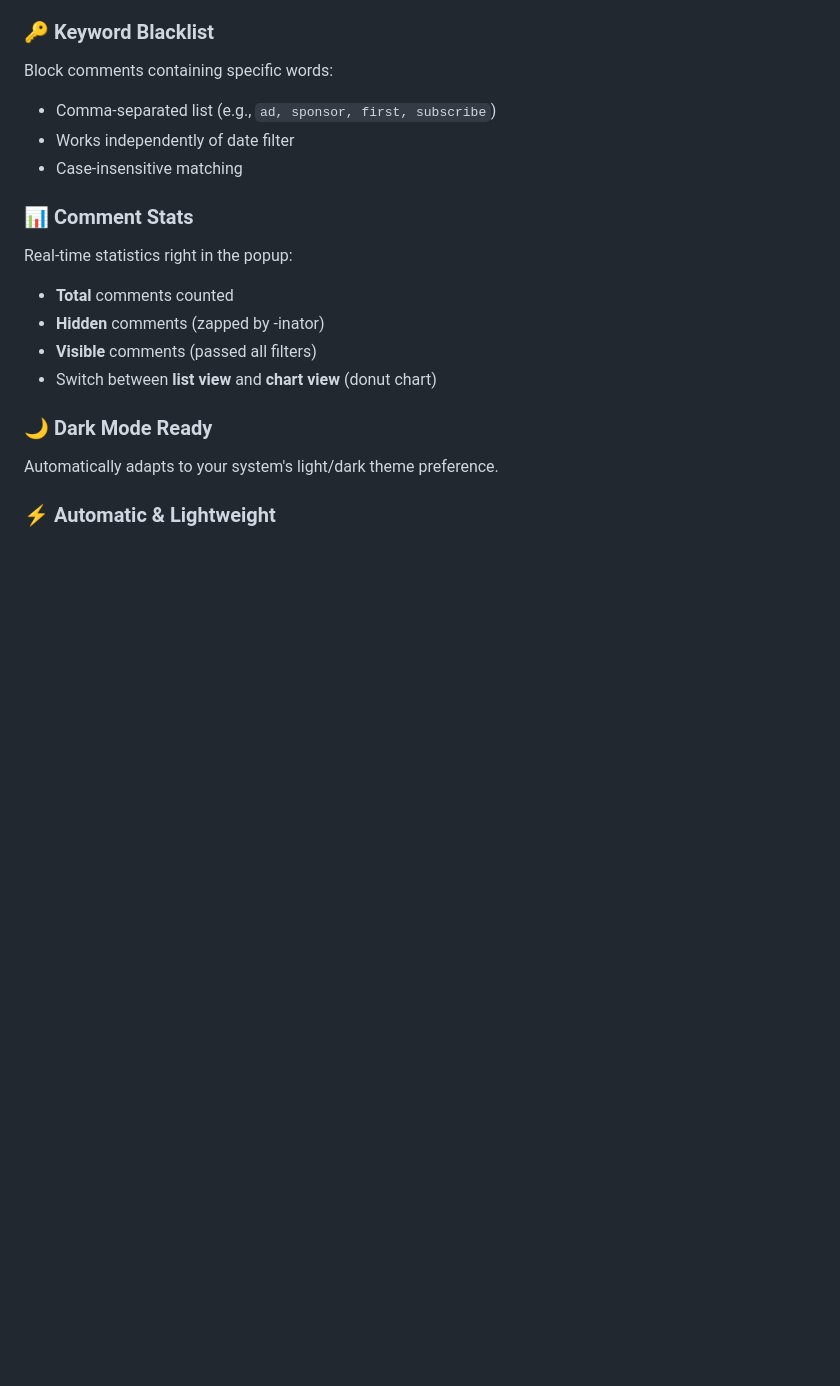
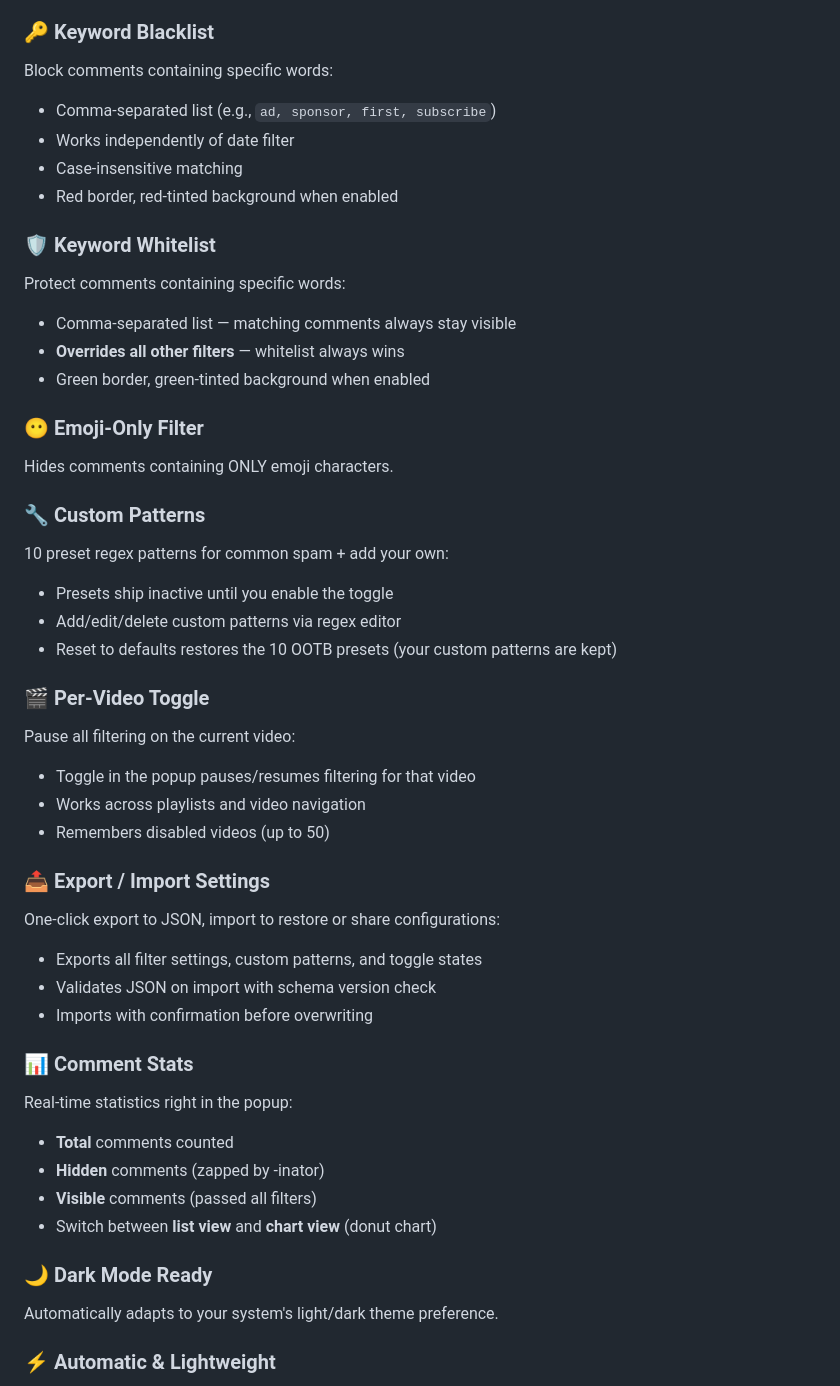
Before and after one commit to surajbunde/comment-vaccinator, a Markdown page: STORE_DESCRIPTION.md, the part around the change. Rendered like a GitHub page; blank space fills up the shorter version.

Commit message:
docs: update README, store description, CLAUDE.md with latest features
- README: fix reset to defaults description (presets only, keeps custom patterns)
- STORE_DESCRIPTION: add whitelist, emoji-only, custom patterns, per-video toggle, export/import
- CLAUDE.md: remove resolved Phase 4 badge issue, update overview

```diff
--- a/STORE_DESCRIPTION.md
+++ b/STORE_DESCRIPTION.md
@@ -40,6 +40,39 @@ Block comments containing specific words:
 - Comma-separated list (e.g., `ad, sponsor, first, subscribe`)
 - Works independently of date filter
 - Case-insensitive matching
+- Red border, red-tinted background when enabled
+
+### 🛡️ Keyword Whitelist
+
+Protect comments containing specific words:
+- Comma-separated list — matching comments always stay visible
+- **Overrides all other filters** — whitelist always wins
+- Green border, green-tinted background when enabled
+
+### 😶 Emoji-Only Filter
+
+Hides comments containing ONLY emoji characters.
+
+### 🔧 Custom Patterns
+
+10 preset regex patterns for common spam + add your own:
+- Presets ship inactive until you enable the toggle
+- Add/edit/delete custom patterns via regex editor
+- Reset to defaults restores the 10 OOTB presets (your custom patterns are kept)
+
+### 🎬 Per-Video Toggle
+
+Pause all filtering on the current video:
+- Toggle in the popup pauses/resumes filtering for that video
+- Works across playlists and video navigation
+- Remembers disabled videos (up to 50)
+
+### 📤 Export / Import Settings
+
+One-click export to JSON, import to restore or share configurations:
+- Exports all filter settings, custom patterns, and toggle states
+- Validates JSON on import with schema version check
+- Imports with confirmation before overwriting
 
 ### 📊 Comment Stats
 
```
Also changed, not shown: CLAUDE.md (+2 -6 lines), README.md (+2 -2 lines).
